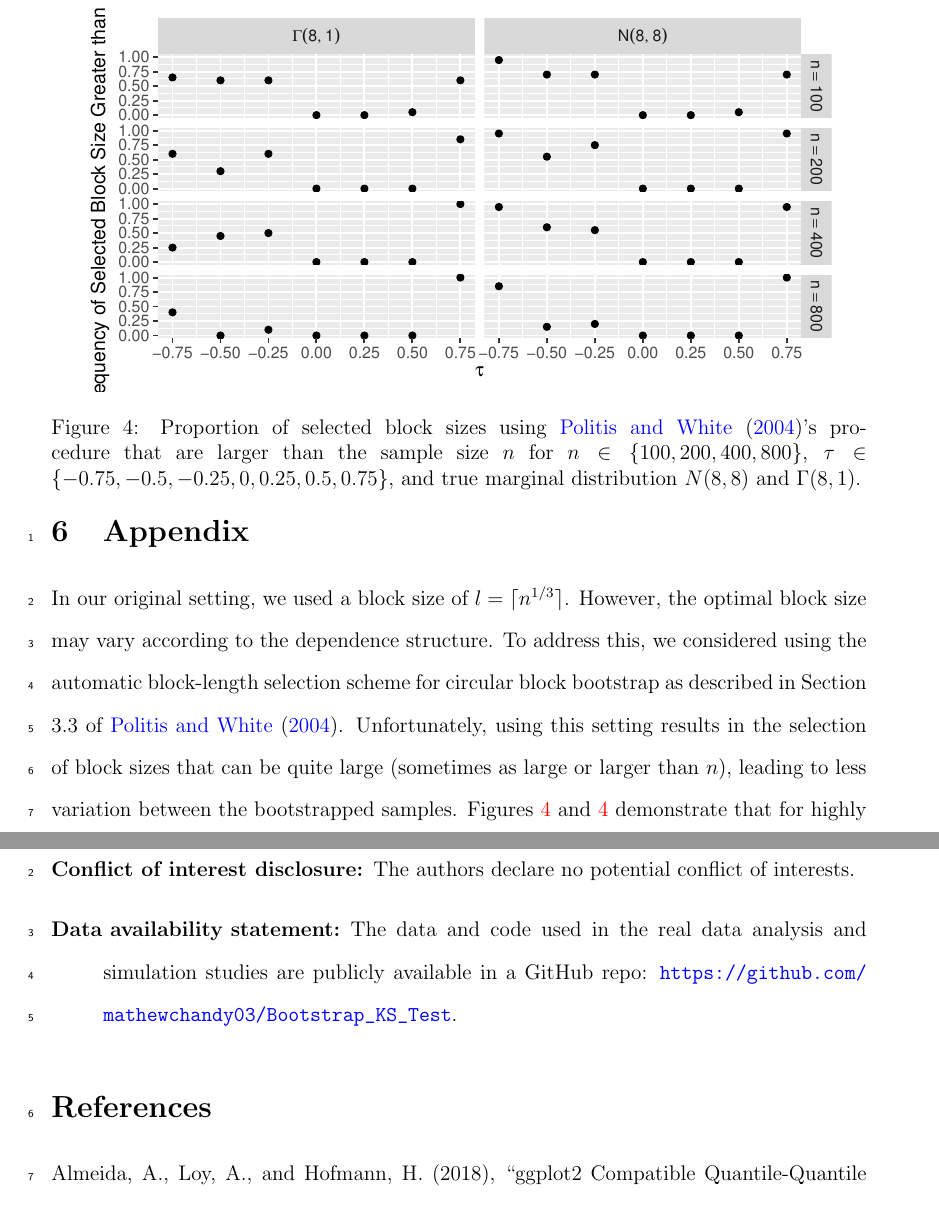
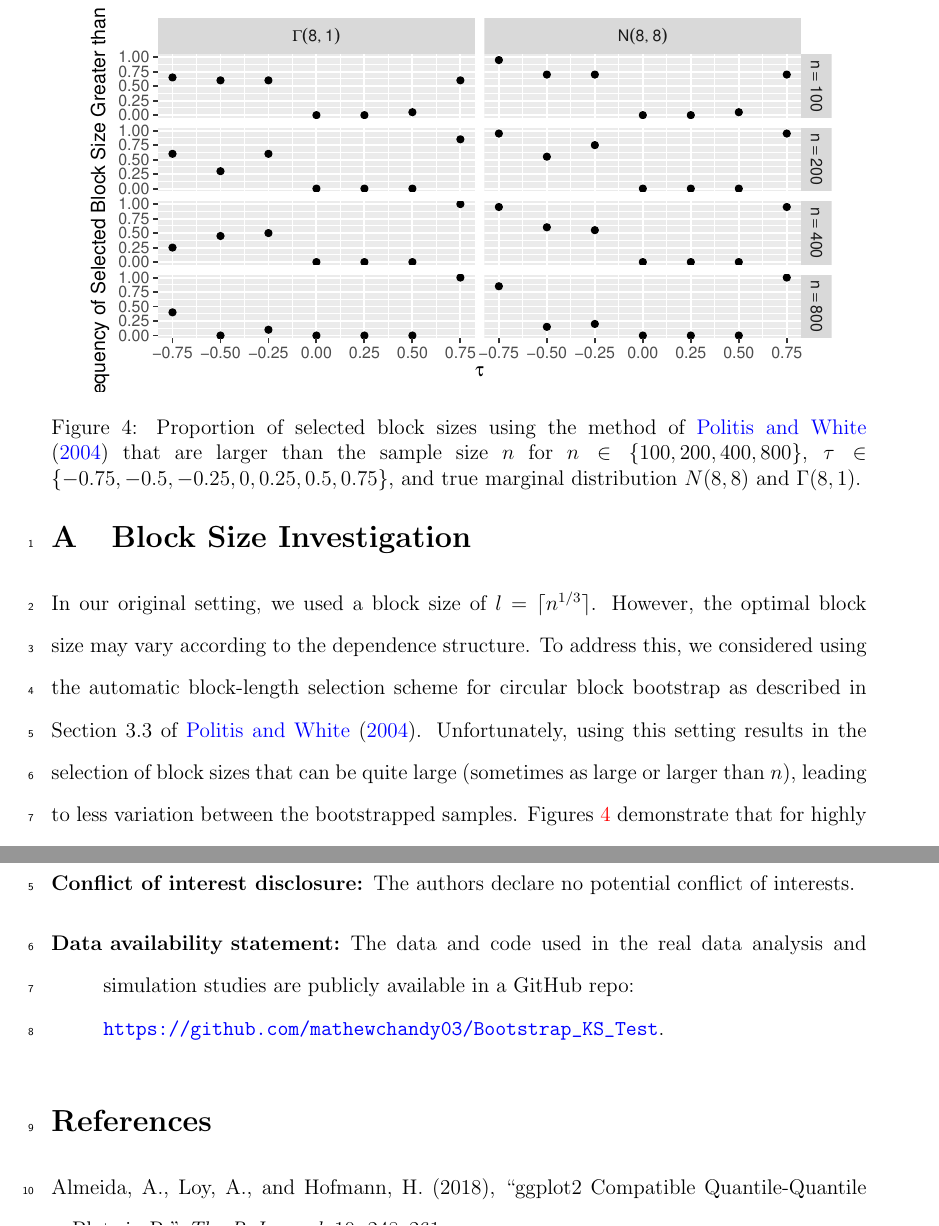
Before and after one commit to mathewchandy03/Bootstrap_KS_Test, a LaTeX paper (manuscript/manuscript.tex): two parts of pages 20 and 22 of 25 before the commit and two parts of pages 20 and 21 of 25 after it, joined at a grey line, cut so that both start at the same text. Compiled offline with pdfLaTeX.

Commit message:
quick comments

```diff
--- a/manuscript/manuscript.tex
+++ b/manuscript/manuscript.tex
@@ -880,8 +880,21 @@ behavior of the test statistic and the consistency of the bootstrap
 approximation, would offer valuable practical insights into the
 scenarios where the NPBB approach is expected to perform optimally.
 
+\appendix
 
-\section{Appendix}\label{sec:appendix}
+\section{Block Size Investigation}\label{sec:appendix}
+
+\begin{figure}[tbp]
+  \centering
+  \includegraphics[scale=1]{figures/large_block}
+  \caption{Proportion of selected block sizes using the method of
+  \citet{politis2004automatic} that are larger than the sample size
+    $n$ for $n \in \{100, 200, 400, 800\}$,
+    $\tau \in \{-0.75, -0.5, -0.25, 0, 0.25, 0.5, 0.75\}$, and true marginal distribution
+    $N(8,8)$ and $\Gamma(8,1)$.
+  }
+  \label{fig:large_block}
+\end{figure}
 In our original setting, we used a block size of $l = \lceil n^{1/3} \rceil$.
 However, the optimal block size may vary according to the dependence structure.
 To address this, we considered  using the automatic block-length selection
@@ -889,20 +902,10 @@ scheme
 for
 circular block bootstrap as described in Section 3.3 of
 \citet{politis2004automatic}. Unfortunately, using this setting results in
-the selection of
-block
+the selection of block
 sizes that can be quite large (sometimes as large or larger than $n$), leading
 to less variation between the bootstrapped
-samples. Figures~\ref{fig:large_block} and \ref{fig:large_block}
+samples. Figures~\ref{fig:large_block}
 demonstrate that for highly temporally
 dependent samples (especially when the autocorrelation is negative),
 the block size is frequently larger than $\sqrt{n}$.
-
-\begin{figure}[tbp]
-  \centering
-  \includegraphics[scale=1]{figures/large_block}
-  \caption{Proportion of selected block sizes using
-  \citet{politis2004automatic}'s procedure that are larger than the sample size
-    $n$ for $n \in \{100, 200, 400, 800\}$,
-    $\tau \in \{-0.75, -0.5, -0.25, 0, 0.25, 0.5, 0.75\}$, and true marginal distribution
-    $N(8,8)$ and $\Gamma(8,1)$.
@@ -952,7 +961,7 @@ DMS2210735.
 of interests.
 
 \item[Data availability statement:] The data and code used in the real data analysis and simulation
-studies are publicly available in a GitHub repo:
+studies are publicly available in a GitHub repo:\\
 \url{https://github.com/mathewchandy03/Bootstrap_KS_Test}.
 
 \end{description}
```
Also changed, not shown: manuscript/manuscript.tex (26 more changed lines).
